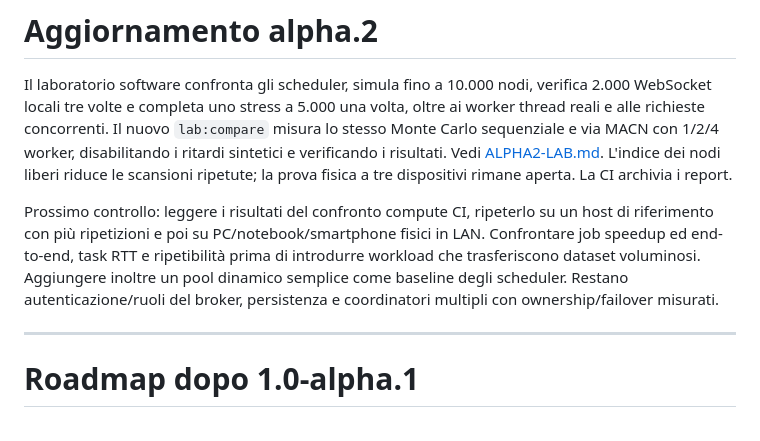
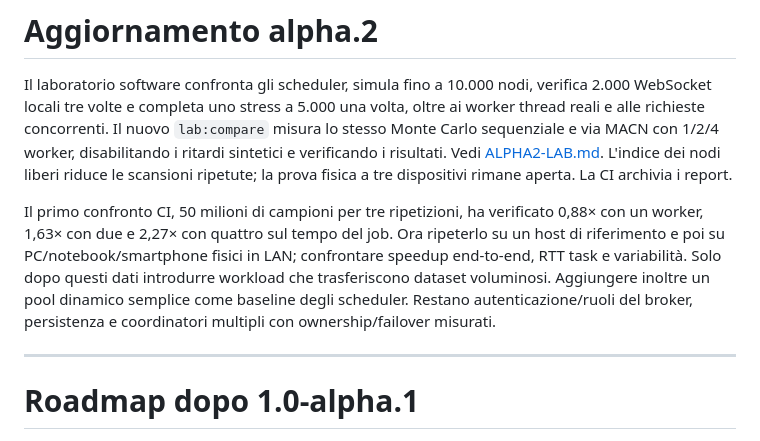
Before and after one commit to Onissum/MACN, a Markdown page: alpha/docs/ROADMAP.md, the part around the change. Drawn GitHub-style.

```diff
--- a/alpha/docs/ROADMAP.md
+++ b/alpha/docs/ROADMAP.md
@@ -2,7 +2,7 @@
 
 Il laboratorio software confronta gli scheduler, simula fino a 10.000 nodi, verifica 2.000 WebSocket locali tre volte e completa uno stress a 5.000 una volta, oltre ai worker thread reali e alle richieste concorrenti. Il nuovo `lab:compare` misura lo stesso Monte Carlo sequenziale e via MACN con 1/2/4 worker, disabilitando i ritardi sintetici e verificando i risultati. Vedi [ALPHA2-LAB.md](ALPHA2-LAB.md). L'indice dei nodi liberi riduce le scansioni ripetute; la prova fisica a tre dispositivi rimane aperta. La CI archivia i report.
 
-Prossimo controllo: leggere i risultati del confronto compute CI, ripeterlo su un host di riferimento con più ripetizioni e poi su PC/notebook/smartphone fisici in LAN. Confrontare job speedup ed end-to-end, task RTT e ripetibilità prima di introdurre workload che trasferiscono dataset voluminosi. Aggiungere inoltre un pool dinamico semplice come baseline degli scheduler. Restano autenticazione/ruoli del broker, persistenza e coordinatori multipli con ownership/failover misurati.
+Il primo confronto CI, 50 milioni di campioni per tre ripetizioni, ha verificato 0,88× con un worker, 1,63× con due e 2,27× con quattro sul tempo del job. Ora ripeterlo su un host di riferimento e poi su PC/notebook/smartphone fisici in LAN; confrontare speedup end-to-end, RTT task e variabilità. Solo dopo questi dati introdurre workload che trasferiscono dataset voluminosi. Aggiungere inoltre un pool dinamico semplice come baseline degli scheduler. Restano autenticazione/ruoli del broker, persistenza e coordinatori multipli con ownership/failover misurati.
 
 ---
 
```
Also changed, not shown: alpha/README.md (+1 -1 lines), alpha/docs/VALIDATION-ALPHA2.md (+12 -0 lines).
